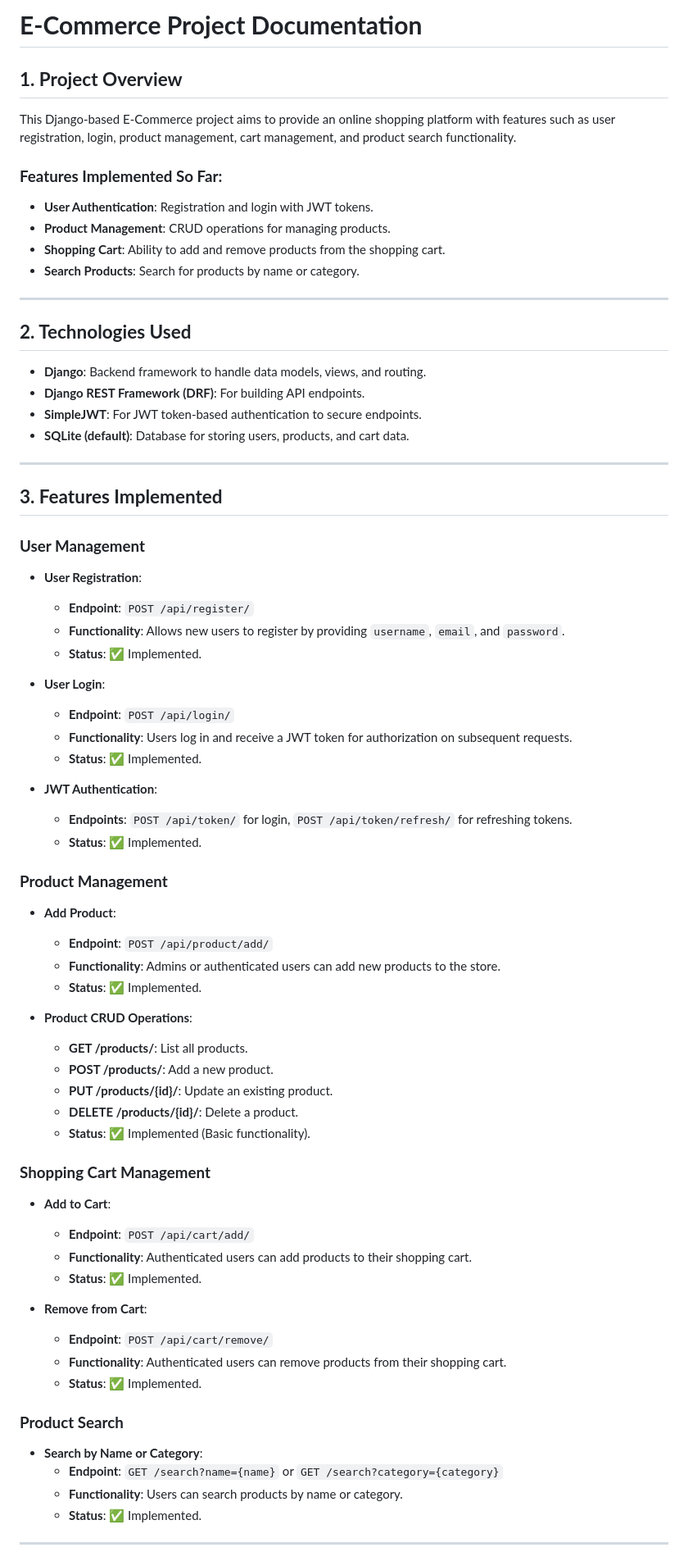
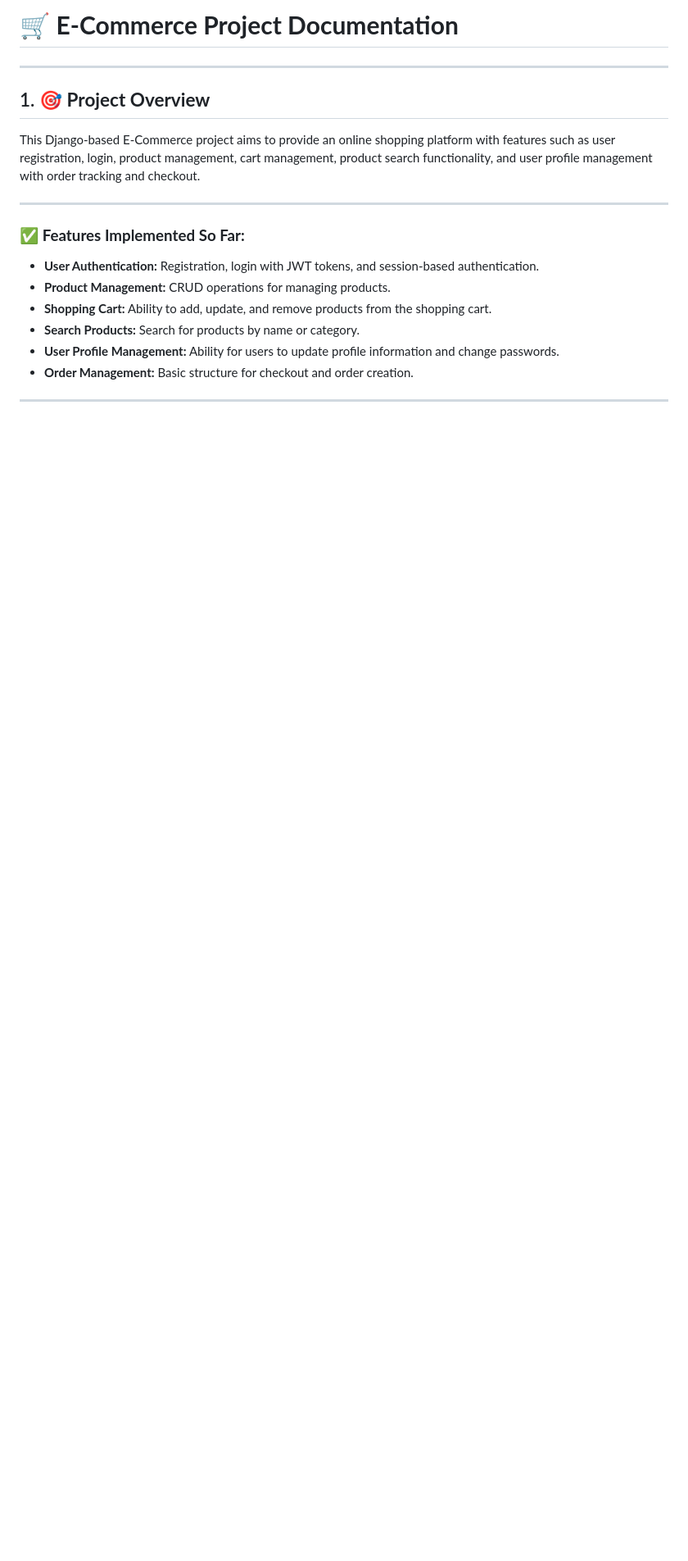
Before and after one commit to Mostafa3mad/Alx_DjangoLearnLab, a Markdown page: E_commerce_api/README.md, the part around the change printed below. Shown: that part at 82% size. GitHub-like rendering; blank space fills up the shorter version.

Commit message:
Update README.md
add new fetcher

```diff
--- a/E_commerce_api/README.md
+++ b/E_commerce_api/README.md
@@ -1,70 +1,19 @@
-# **E-Commerce Project Documentation**
-
-## **1. Project Overview**
-This Django-based E-Commerce project aims to provide an online shopping platform with features such as user registration, login, product management, cart management, and product search functionality.
-
-### **Features Implemented So Far:**
-- **User Authentication**: Registration and login with JWT tokens.
-- **Product Management**: CRUD operations for managing products.
-- **Shopping Cart**: Ability to add and remove products from the shopping cart.
-- **Search Products**: Search for products by name or category.
+# 🛒 **E-Commerce Project Documentation**
 
 ---
 
-## **2. Technologies Used**
-- **Django**: Backend framework to handle data models, views, and routing.
-- **Django REST Framework (DRF)**: For building API endpoints.
-- **SimpleJWT**: For JWT token-based authentication to secure endpoints.
-- **SQLite (default)**: Database for storing users, products, and cart data.
+## 1. 🎯 **Project Overview**
+This Django-based E-Commerce project aims to provide an online shopping platform with features such as user registration, login, product management, cart management, product search functionality, and user profile management with order tracking and checkout.
 
 ---
 
-## **3. Features Implemented**
-
-### **User Management**
-- **User Registration**:
-  - **Endpoint**: `POST /api/register/`
-  - **Functionality**: Allows new users to register by providing `username`, `email`, and `password`.
-  - **Status**: ✅ Implemented.
-
-- **User Login**:
-  - **Endpoint**: `POST /api/login/`
-  - **Functionality**: Users log in and receive a JWT token for authorization on subsequent requests.
-  - **Status**: ✅ Implemented.
-
-- **JWT Authentication**:
-  - **Endpoints**: `POST /api/token/` for login, `POST /api/token/refresh/` for refreshing tokens.
-  - **Status**: ✅ Implemented.
-
-### **Product Management**
-- **Add Product**:
-  - **Endpoint**: `POST /api/product/add/`
-  - **Functionality**: Admins or authenticated users can add new products to the store.
-  - **Status**: ✅ Implemented.
-
-- **Product CRUD Operations**:
-  - **GET /products/**: List all products.
-  - **POST /products/**: Add a new product.
-  - **PUT /products/{id}/**: Update an existing product.
-  - **DELETE /products/{id}/**: Delete a product.
-  - **Status**: ✅ Implemented (Basic functionality).
-
-### **Shopping Cart Management**
-- **Add to Cart**:
-  - **Endpoint**: `POST /api/cart/add/`
-  - **Functionality**: Authenticated users can add products to their shopping cart.
-  - **Status**: ✅ Implemented.
-
-- **Remove from Cart**:
-  - **Endpoint**: `POST /api/cart/remove/`
-  - **Functionality**: Authenticated users can remove products from their shopping cart.
-  - **Status**: ✅ Implemented.
-
-### **Product Search**
-- **Search by Name or Category**:
-  - **Endpoint**: `GET /search?name={name}` or `GET /search?category={category}`
-  - **Functionality**: Users can search products by name or category.
-  - **Status**: ✅ Implemented.
+### ✅ **Features Implemented So Far:**
+- **User Authentication:** Registration, login with JWT tokens, and session-based authentication.
+- **Product Management:** CRUD operations for managing products.
+- **Shopping Cart:** Ability to add, update, and remove products from the shopping cart.
+- **Search Products:** Search for products by name or category.
+- **User Profile Management:** Ability for users to update profile information and change passwords.
+- **Order Management:** Basic structure for checkout and order creation.
 
 ---
 
```
Also changed, not shown: other parts of E_commerce_api/README.md (+171 -49 lines).
